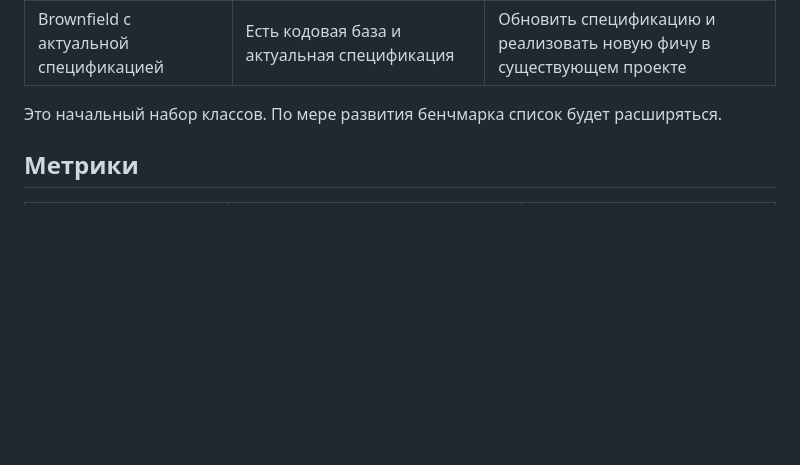
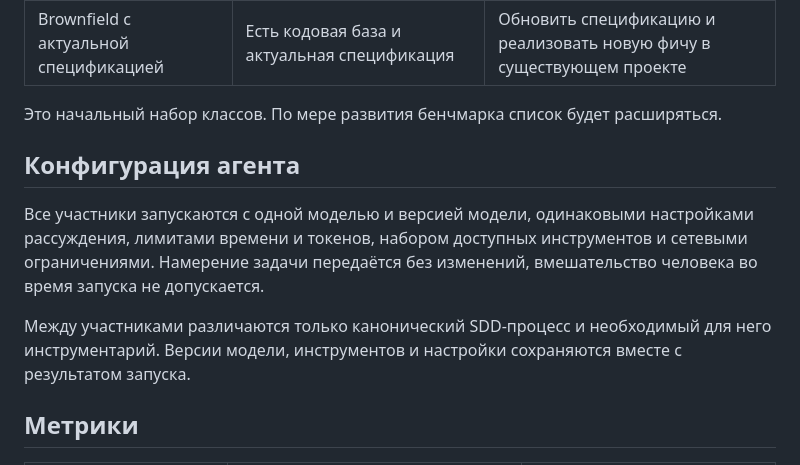
Before and after one commit to prostohz/sdd-bench, a Markdown page: METHODOLOGY.md, the part around the change. Rendered like a GitHub page; blank space fills up the shorter version.

Commit message:
Add agent configuration section
Co-Authored-By: Claude Opus 5 (1M context) <noreply@anthropic.com>

```diff
--- a/METHODOLOGY.md
+++ b/METHODOLOGY.md
@@ -12,6 +12,17 @@
 
 Это начальный набор классов. По мере развития бенчмарка список будет
 расширяться.
+
+## Конфигурация агента
+
+Все участники запускаются с одной моделью и версией модели, одинаковыми
+настройками рассуждения, лимитами времени и токенов, набором доступных
+инструментов и сетевыми ограничениями. Намерение задачи передаётся без изменений,
+вмешательство человека во время запуска не допускается.
+
+Между участниками различаются только канонический SDD-процесс и необходимый для
+него инструментарий. Версии модели, инструментов и настройки сохраняются вместе
+с результатом запуска.
 
 ## Метрики
 
```
